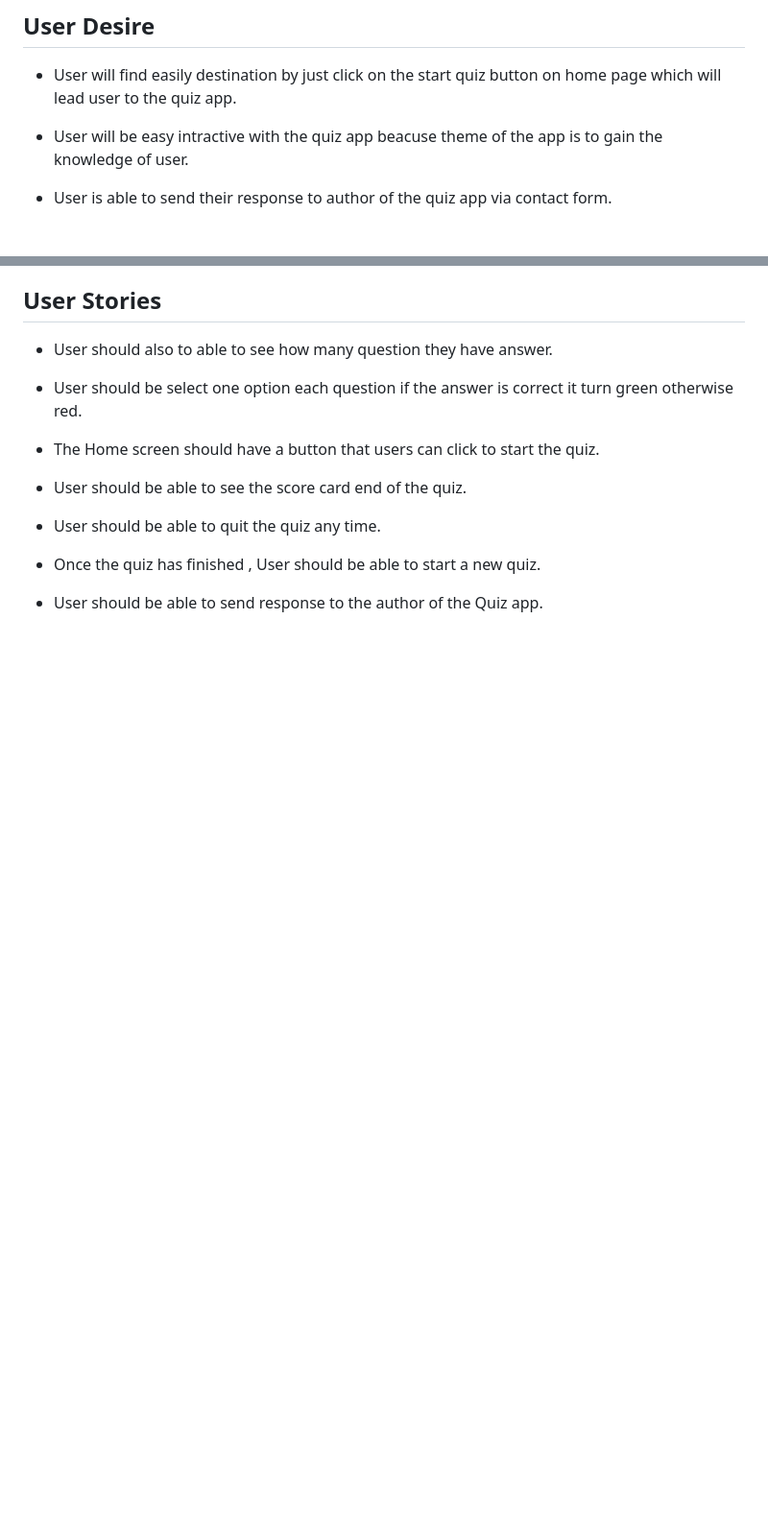
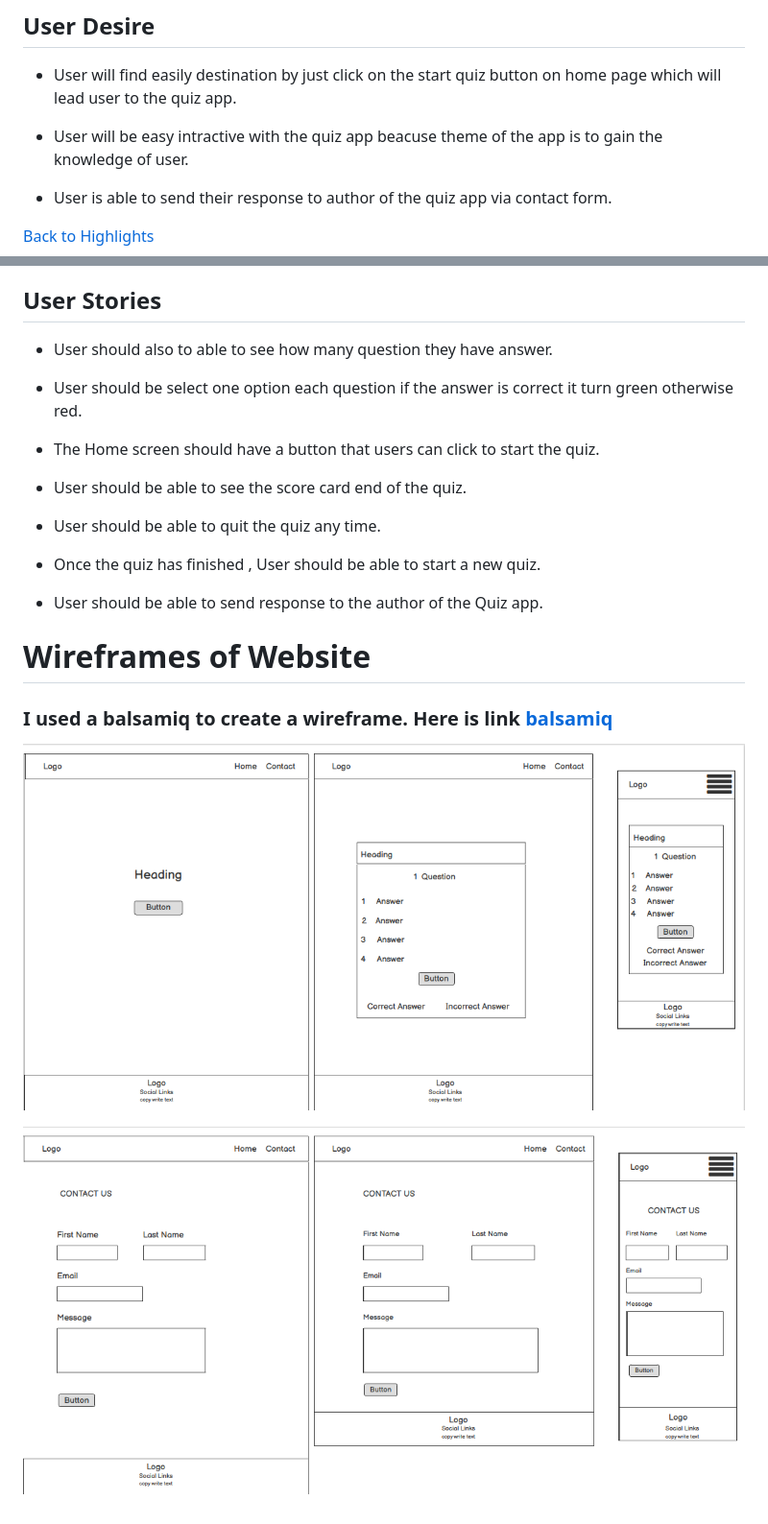
Before and after one commit to jas-sin82/milestone-project-2, a Markdown page: README.md, 2 parts joined by grey strips. Shown: that part at 96% size. Rendered like a GitHub page; pictures changed too: mock-images/wireframe-1.png (added), mock-images/wireframe-2.png (added); blank space fills up the shorter version.

Commit message:
Add the wireframe of project

```diff
--- a/README.md
+++ b/README.md
@@ -62,6 +62,7 @@ green and if user answer is wrong it will turn in to red and right answer will p
 
    * User is able to  send their response to author of the quiz app via contact form.
 
+ [Back to Highlights ](#highlights)
 
 ## User Stories
 
@@ -78,3 +79,12 @@ green and if user answer is wrong it will turn in to red and right answer will p
    *  Once the quiz has finished , User should be able to start a new quiz.
 
    *  User should be able to send response to the author of the Quiz app.
+
+
+ # Wireframes of Website
+
+   ### I used a balsamiq to create a wireframe. Here is link [balsamiq](https://www.balsamiq.com/)
+
+   ![screenshot](mock-images/wireframe-1.png)
+
+   ![screenshot](mock-images/wireframe-2.png)
```
